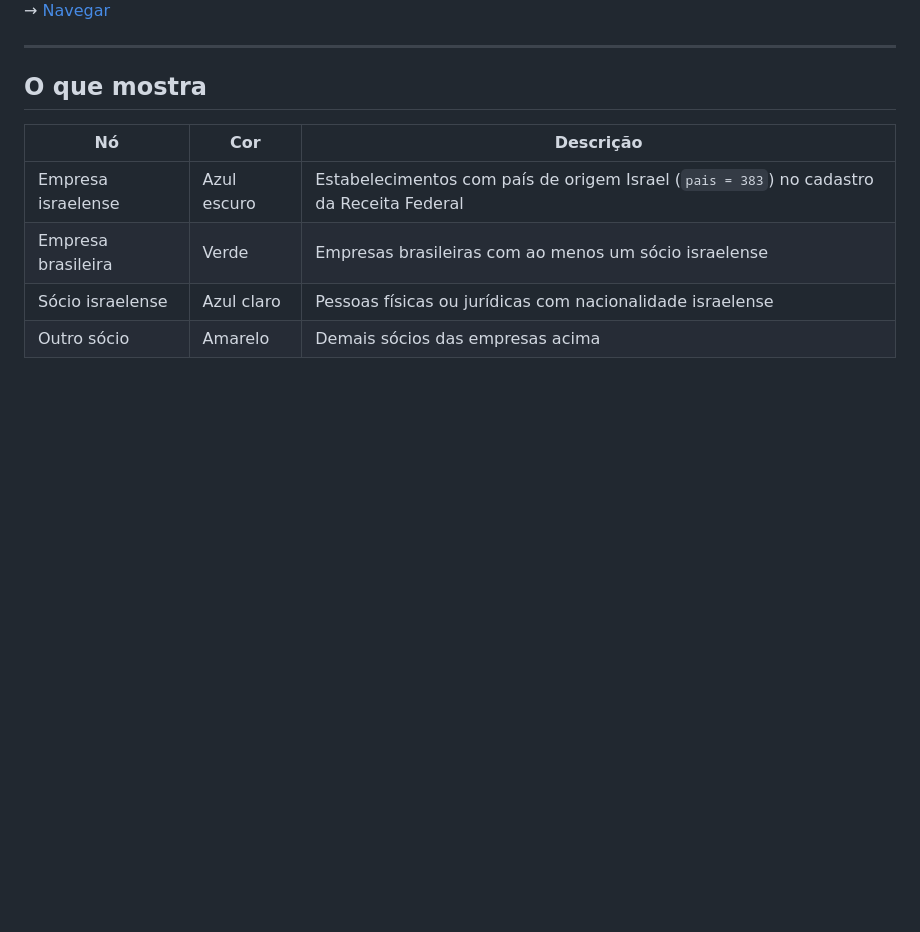
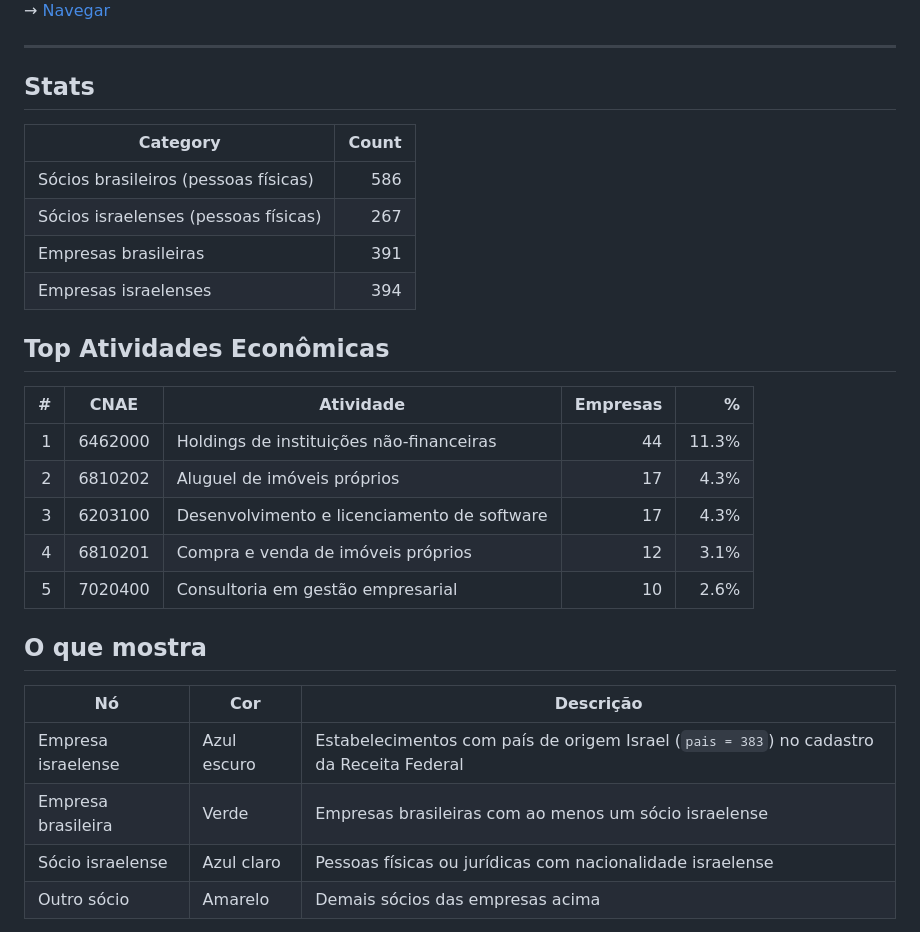
Before and after one commit to rafapolo/shutafut, a Markdown page: README.md, the part around one of its changes. Drawn GitHub-style; blank space fills up the shorter version.

Commit message:
Enhance README with stats and economic activities
Added statistics and economic activities sections to README.

```diff
--- a/README.md
+++ b/README.md
@@ -12,6 +12,25 @@ Visualização interativa da rede de empresas e sócios israelenses no brasil, c
 → [Navegar](https://rafapolo.github.io/shutafut)
 
 ---
+
+## Stats
+
+| Category                                  | Count |
+|------------------------------------------|------:|
+| Sócios brasileiros (pessoas físicas)     |   586 |
+| Sócios israelenses (pessoas físicas)     |   267 |
+| Empresas brasileiras                     |   391 |
+| Empresas israelenses                    |   394 |
+
+## Top Atividades Econômicas
+
+| # | CNAE     | Atividade                                           | Empresas | %     |
+|--:|----------|-----------------------------------------------------|--------:|------:|
+| 1 | 6462000  | Holdings de instituições não-financeiras            |      44 | 11.3% |
+| 2 | 6810202  | Aluguel de imóveis próprios                         |      17 | 4.3%  |
+| 3 | 6203100  | Desenvolvimento e licenciamento de software         |      17 | 4.3%  |
+| 4 | 6810201  | Compra e venda de imóveis próprios                  |      12 | 3.1%  |
+| 5 | 7020400  | Consultoria em gestão empresarial                   |      10 | 2.6%  |
 
 ## O que mostra
 
```
Also changed, not shown: other parts of README.md (+2 -0 lines).
